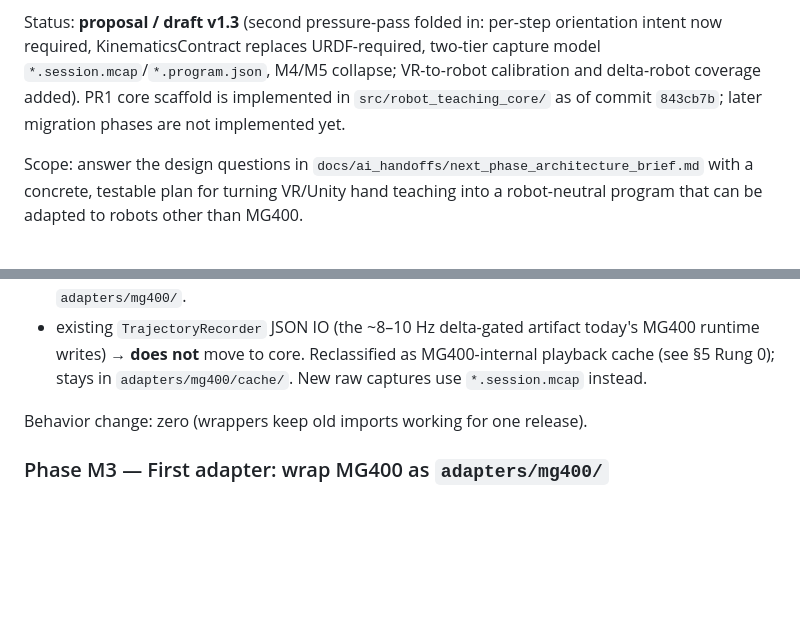
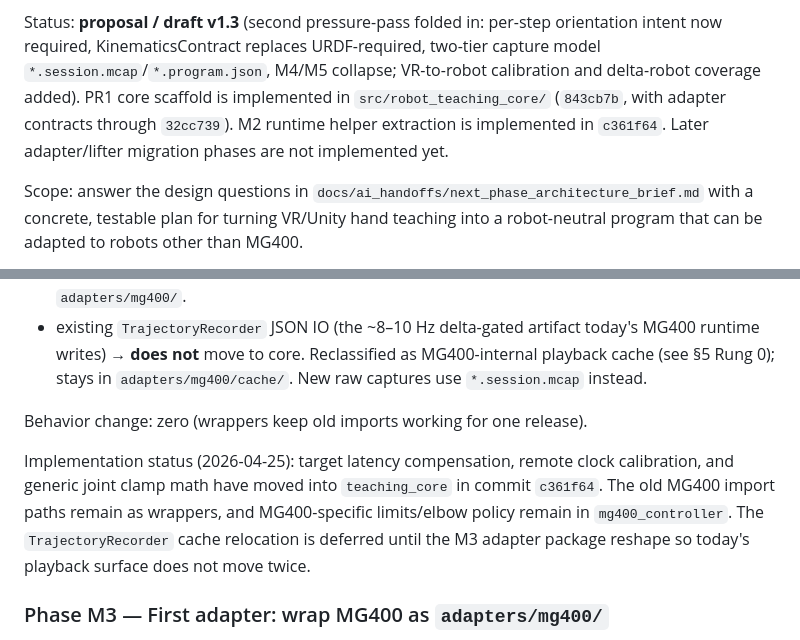
Before and after one commit to th0sun/project_teleop, a Markdown page: docs/ai_handoffs/next_phase_architecture_proposal.md, 2 parts joined by grey strips. GitHub-like rendering; blank space fills up the shorter version.

Commit message:
docs(architecture): record m2 helper extraction

```diff
--- a/docs/ai_handoffs/next_phase_architecture_proposal.md
+++ b/docs/ai_handoffs/next_phase_architecture_proposal.md
@@ -12,8 +12,10 @@ Status: **proposal / draft v1.3** (second pressure-pass folded in:
 per-step orientation intent now required, KinematicsContract replaces
 URDF-required, two-tier capture model `*.session.mcap`/`*.program.json`,
 M4/M5 collapse; VR-to-robot calibration and delta-robot coverage added).
-PR1 core scaffold is implemented in `src/robot_teaching_core/` as of
-commit `843cb7b`; later migration phases are not implemented yet.
+PR1 core scaffold is implemented in `src/robot_teaching_core/`
+(`843cb7b`, with adapter contracts through `32cc739`). M2 runtime
+helper extraction is implemented in `c361f64`. Later adapter/lifter
+migration phases are not implemented yet.
 
 Scope: answer the design questions in
 `docs/ai_handoffs/next_phase_architecture_brief.md` with a concrete, testable
@@ -1027,6 +1029,14 @@ Move out of `mg400_controller/common/` into `teaching_core/`:
 Behavior change: zero (wrappers keep old imports working for one
 release).
 
+Implementation status (2026-04-25): target latency compensation,
+remote clock calibration, and generic joint clamp math have moved into
+`teaching_core` in commit `c361f64`. The old MG400 import paths remain
+as wrappers, and MG400-specific limits/elbow policy remain in
+`mg400_controller`. The `TrajectoryRecorder` cache relocation is
+deferred until the M3 adapter package reshape so today's playback
+surface does not move twice.
+
 ### Phase M3 — First adapter: wrap MG400 as `adapters/mg400/`
 
 - rename package dir, not contents initially;
```
